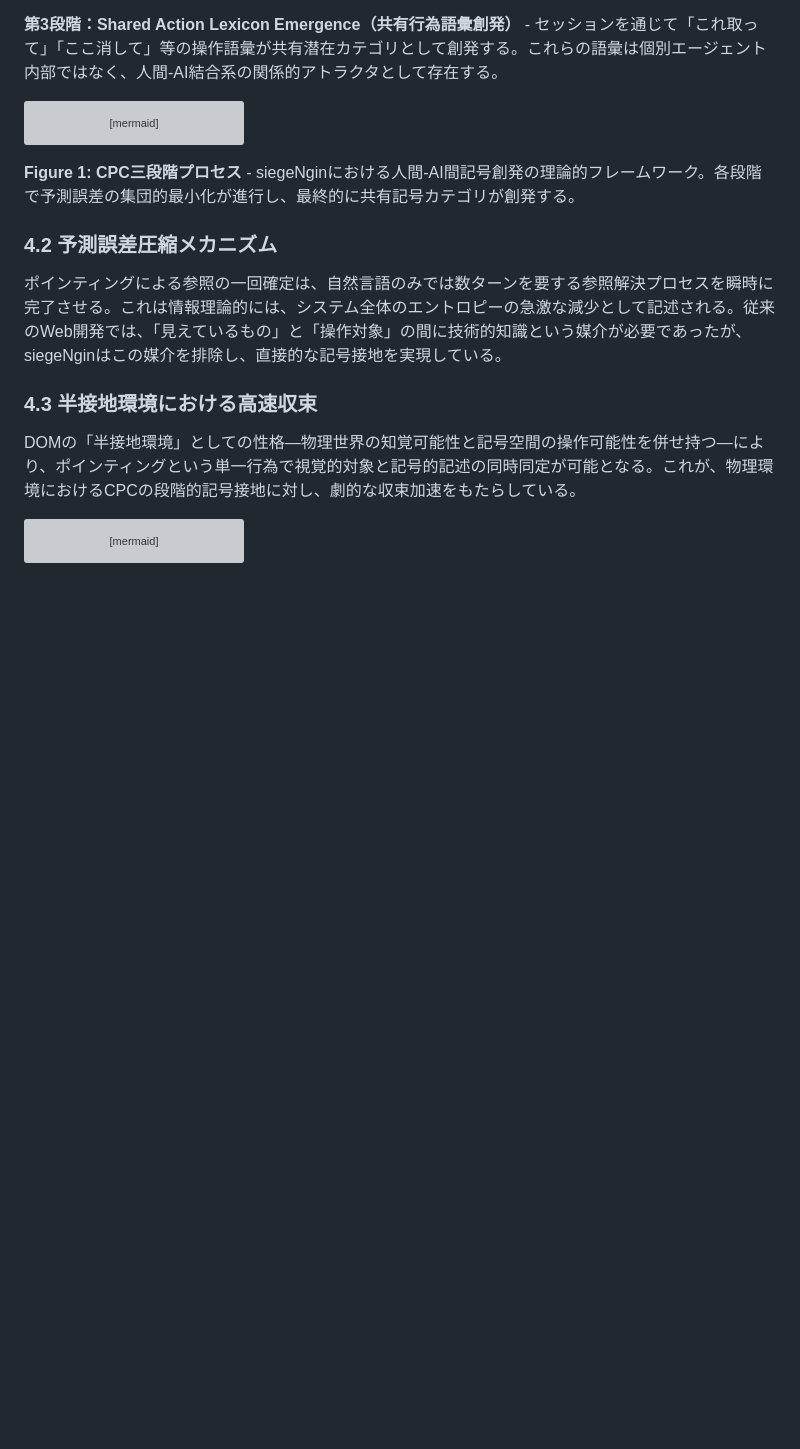
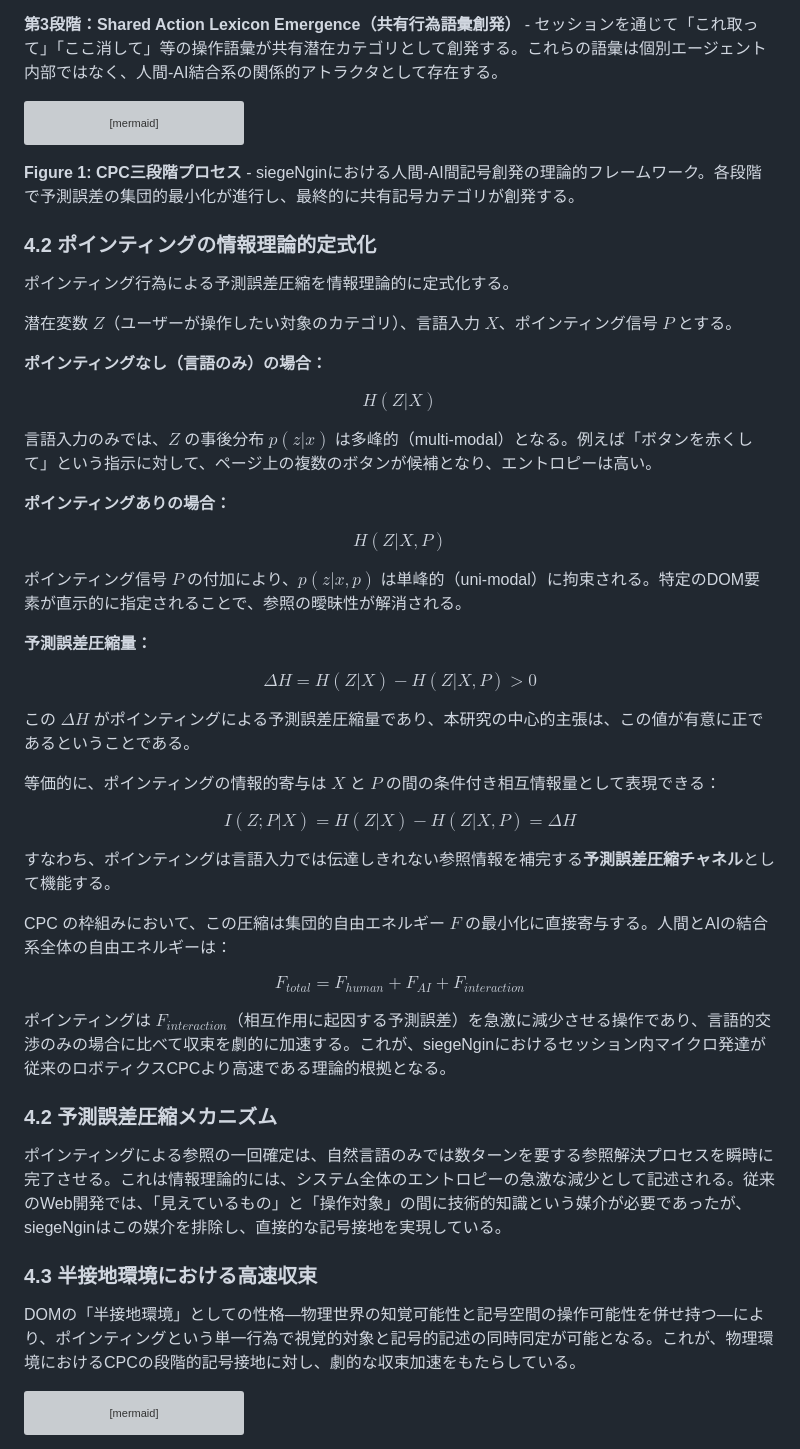
Before and after one commit to goodsun/siegeNgin, a Markdown page: docs/icdl-draft.md, the part around the change. GitHub-like rendering; blank space fills up the shorter version; grey boxes are pictures that could not be loaded.

Commit message:
docs: ICDL draft - add formal information-theoretic model (ΔH, mutual information, free energy)

````diff
--- a/docs/icdl-draft.md
+++ b/docs/icdl-draft.md
@@ -152,6 +152,42 @@ flowchart TD
 ```
 
 **Figure 1: CPC三段階プロセス** - siegeNginにおける人間-AI間記号創発の理論的フレームワーク。各段階で予測誤差の集団的最小化が進行し、最終的に共有記号カテゴリが創発する。
+
+### 4.2 ポインティングの情報理論的定式化
+
+ポインティング行為による予測誤差圧縮を情報理論的に定式化する。
+
+潜在変数 $Z$（ユーザーが操作したい対象のカテゴリ）、言語入力 $X$、ポインティング信号 $P$ とする。
+
+**ポインティングなし（言語のみ）の場合：**
+
+$$H(Z | X)$$
+
+言語入力のみでは、$Z$ の事後分布 $p(z|x)$ は多峰的（multi-modal）となる。例えば「ボタンを赤くして」という指示に対して、ページ上の複数のボタンが候補となり、エントロピーは高い。
+
+**ポインティングありの場合：**
+
+$$H(Z | X, P)$$
+
+ポインティング信号 $P$ の付加により、$p(z|x,p)$ は単峰的（uni-modal）に拘束される。特定のDOM要素が直示的に指定されることで、参照の曖昧性が解消される。
+
+**予測誤差圧縮量：**
+
+$$\Delta H = H(Z | X) - H(Z | X, P) > 0$$
+
+この $\Delta H$ がポインティングによる予測誤差圧縮量であり、本研究の中心的主張は、この値が有意に正であるということである。
+
+等価的に、ポインティングの情報的寄与は $X$ と $P$ の間の条件付き相互情報量として表現できる：
+
+$$I(Z; P | X) = H(Z | X) - H(Z | X, P) = \Delta H$$
+
+すなわち、ポインティングは言語入力では伝達しきれない参照情報を補完する**予測誤差圧縮チャネル**として機能する。
+
+CPC の枠組みにおいて、この圧縮は集団的自由エネルギー $F$ の最小化に直接寄与する。人間とAIの結合系全体の自由エネルギーは：
+
+$$F_{total} = F_{human} + F_{AI} + F_{interaction}$$
+
+ポインティングは $F_{interaction}$（相互作用に起因する予測誤差）を急激に減少させる操作であり、言語的交渉のみの場合に比べて収束を劇的に加速する。これが、siegeNginにおけるセッション内マイクロ発達が従来のロボティクスCPCより高速である理論的根拠となる。
 
 ### 4.2 予測誤差圧縮メカニズム
 
````
